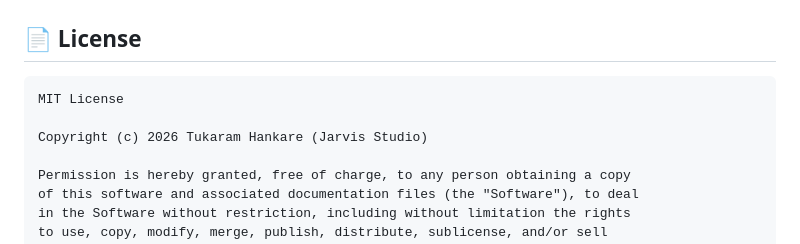
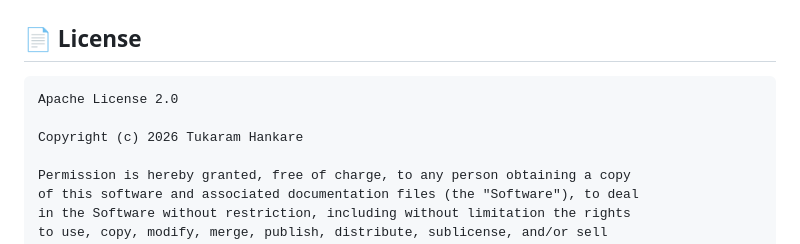
Before and after one commit to tukaramhankare/master-package, a Markdown page: README.md, the part around the change. GitHub-like rendering.

````diff
--- a/README.md
+++ b/README.md
@@ -253,9 +253,9 @@ npx serve .
 ## 📄 License
 
 ```
-MIT License
+Apache License 2.0
 
-Copyright (c) 2026 Tukaram Hankare (Jarvis Studio)
+Copyright (c) 2026 Tukaram Hankare
 
 Permission is hereby granted, free of charge, to any person obtaining a copy
 of this software and associated documentation files (the "Software"), to deal
````
